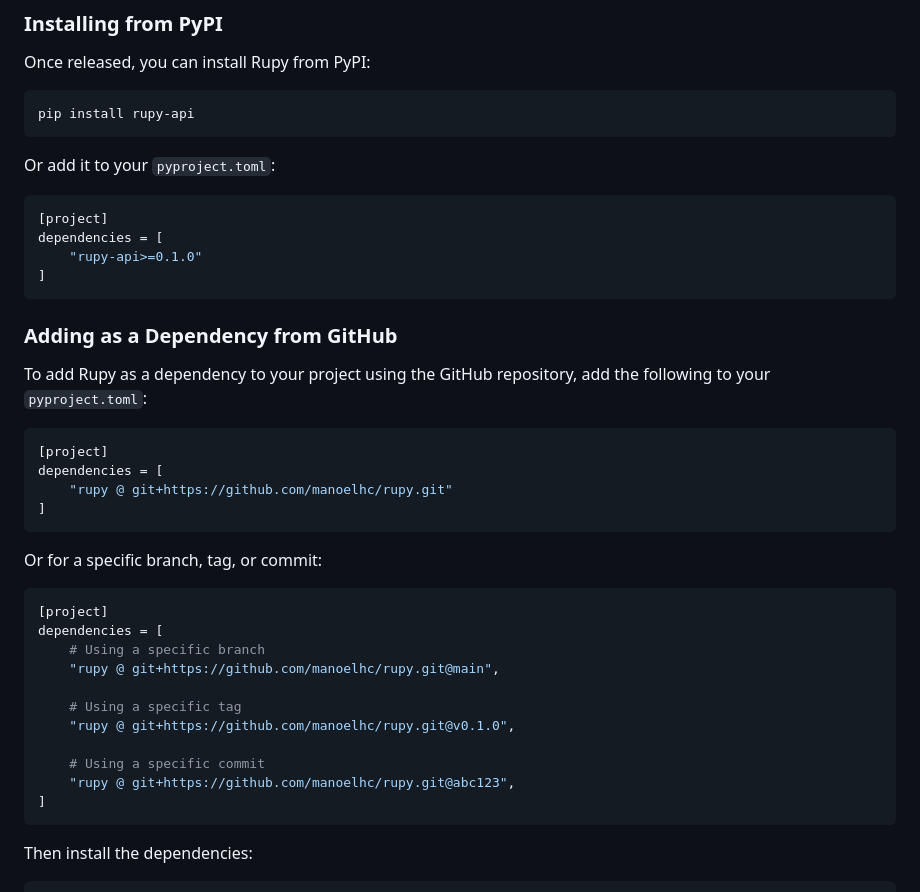
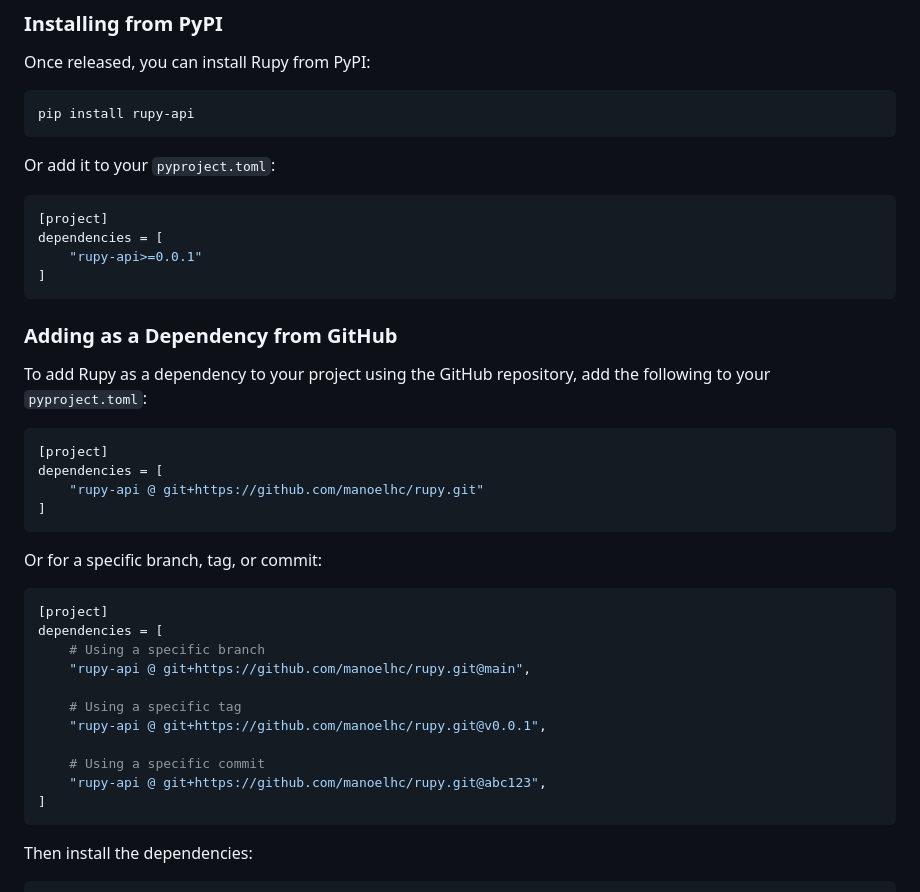
Before and after one commit to manoelhc/rupy, a Markdown page: README.md, the part around the change. GitHub-like rendering.

Commit message:
Update dependency version for rupy-api in README (#47)

````diff
--- a/README.md
+++ b/README.md
@@ -36,7 +36,7 @@ Or add it to your `pyproject.toml`:
 ```toml
 [project]
 dependencies = [
-    "rupy-api>=0.1.0"
+    "rupy-api>=0.0.1"
 ]
 ```
 
@@ -47,7 +47,7 @@ To add Rupy as a dependency to your project using the GitHub repository, add the
 ```toml
 [project]
 dependencies = [
-    "rupy @ git+https://github.com/manoelhc/rupy.git"
+    "rupy-api @ git+https://github.com/manoelhc/rupy.git"
 ]
 ```
 
@@ -57,13 +57,13 @@ Or for a specific branch, tag, or commit:
 [project]
 dependencies = [
     # Using a specific branch
-    "rupy @ git+https://github.com/manoelhc/rupy.git@main",
+    "rupy-api @ git+https://github.com/manoelhc/rupy.git@main",
 
     # Using a specific tag
-    "rupy @ git+https://github.com/manoelhc/rupy.git@v0.1.0",
+    "rupy-api @ git+https://github.com/manoelhc/rupy.git@v0.0.1",
 
     # Using a specific commit
-    "rupy @ git+https://github.com/manoelhc/rupy.git@abc123",
+    "rupy-api @ git+https://github.com/manoelhc/rupy.git@abc123",
 ]
 ```
 
````
